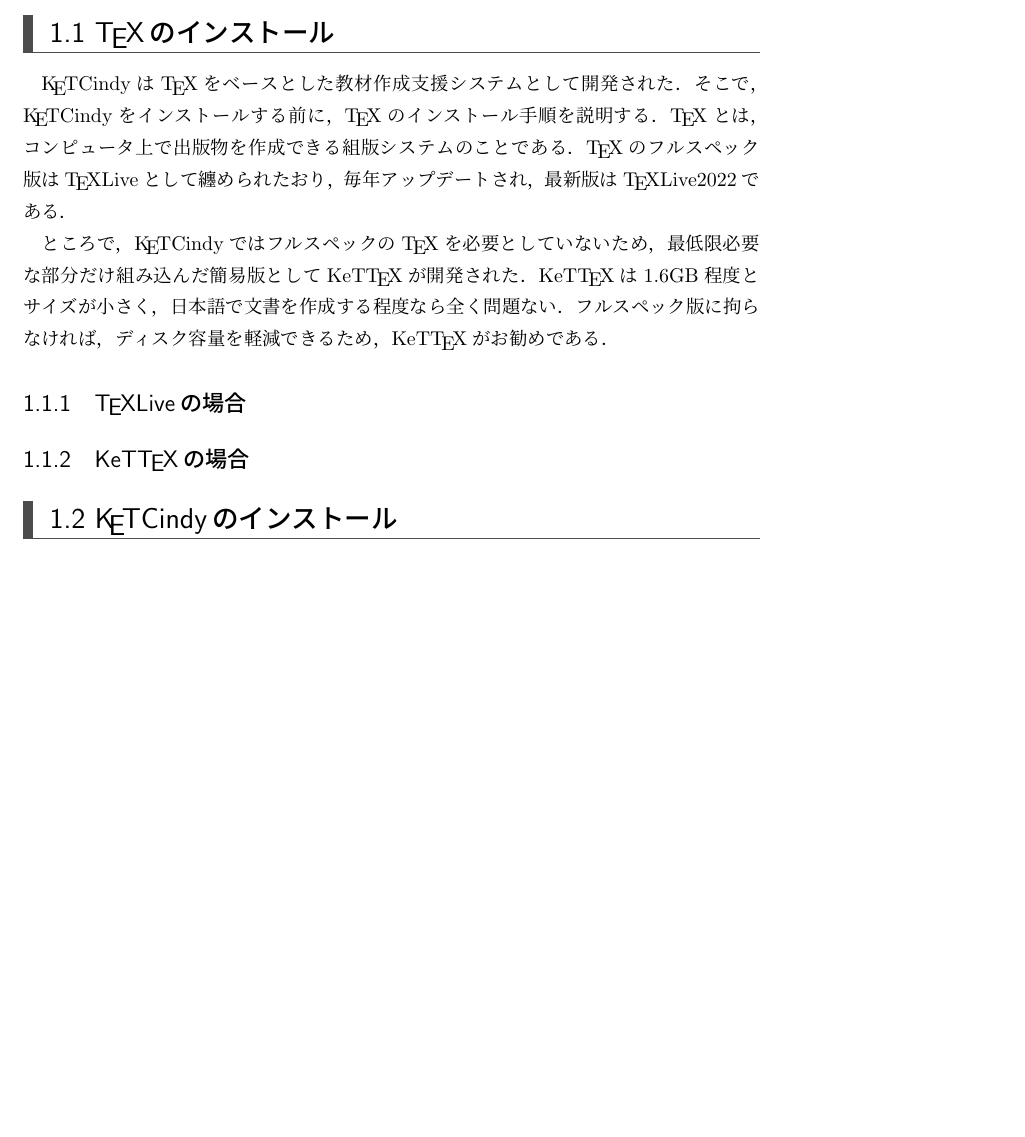
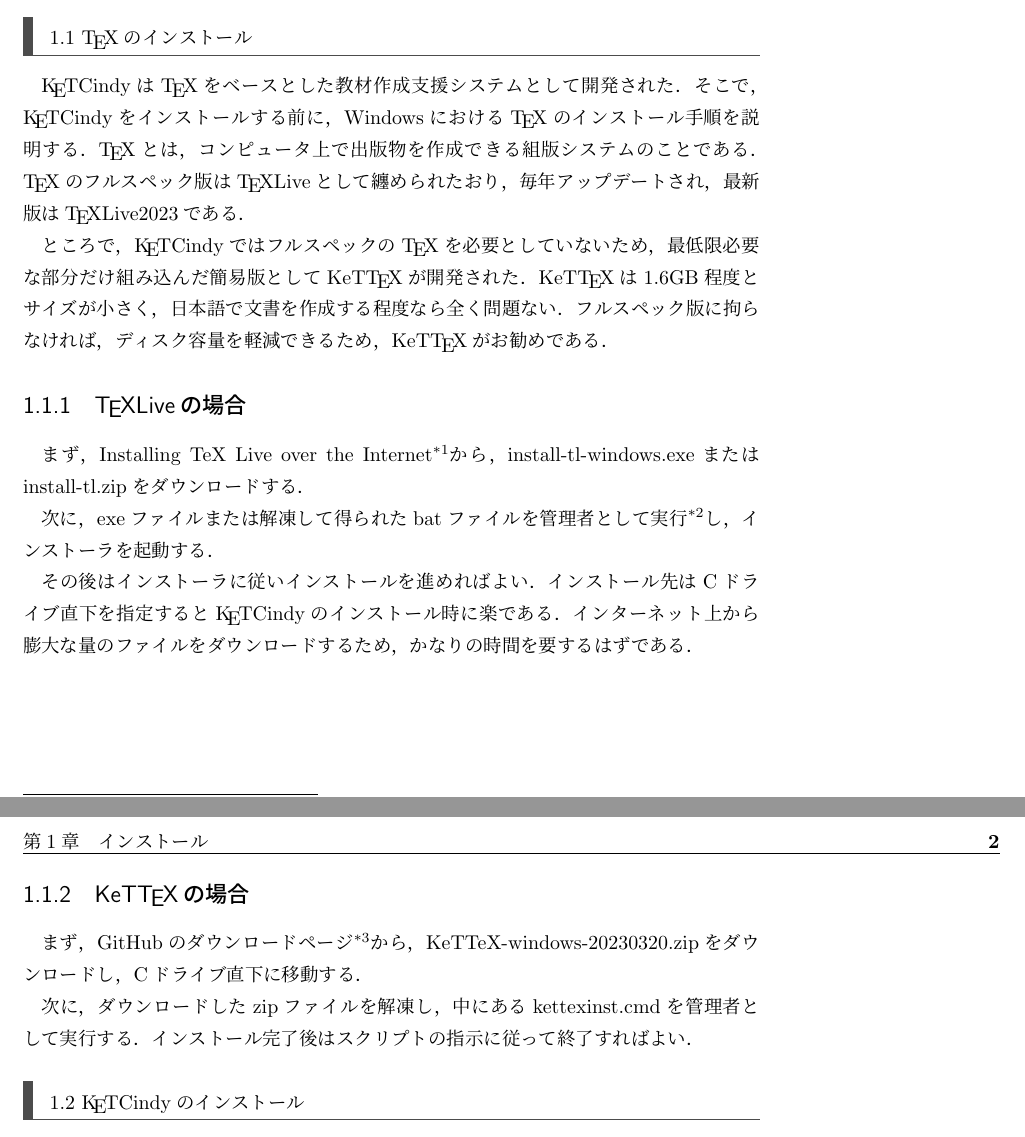
Before and after one commit to NXVZBGBFBEN/KeTCindyBook, a LaTeX book (KeTCindyBook.tex, which reads Install.tex): part of page 2 of 2 before the commit and two parts of pages 2 and 3 of 3 after it, the two joined at a grey line, cut so that both start at the same text, the shorter picture padded with empty space. The pictures show the PDF file out/KeTCindyBook.pdf that the author committed with the source.

Commit message:
書式のリファクタとTeXのインストール手順の追加

```diff
--- a/Install.tex
+++ b/Install.tex
@@ -2,9 +2,9 @@
 
 \chapter{インストール}
 
-%%%%%%%%%%%%%%%%% §1 %%%%%%%%%%%%%%%%%%%%%
+%%%%%%%%%%%%%%%%%%%%% §1.1 %%%%%%%%%%%%%%%%%%%%%
 \section{{\TeX}のインストール}
 
 {\ketcindy}は{\TeX}をベースとした教材作成支援システムとして開発された．
-そこで，{\ketcindy}をインストールする前に，{\TeX}のインストール手順を説明する．
+そこで，{\ketcindy}をインストールする前に，Windowsにおける{\TeX}のインストール手順を説明する．
 {\TeX}とは，コンピュータ上で出版物を作成できる組版システムのことである．
@@ -14,17 +14,33 @@
 KeT{\TeX}は1.6GB程度とサイズが小さく，日本語で文書を作成する程度なら全く問題ない．
 フルスペック版に拘らなければ，ディスク容量を軽減できるため，KeT{\TeX}がお勧めである．
 
-%%%%%%%%%%%%%%%%% §1.1 %%%%%%%%%%%%%%%%%%%%
+%%%%%%%%%%%%%%%%%%%% §1.1.1 %%%%%%%%%%%%%%%%%%%%
 \subsection{{\TeX}Liveの場合}
 
-%%%%%%%%%%%%%%%%% §1.1 %%%%%%%%%%%%%%%%%%%%
+まず，Installing TeX Live over the Internet\footnote{\url{https://www.tug.org/texlive/acquire-netinstall.html}}から，
+install-tl-windows.exeまたはinstall-tl.zipをダウンロードする．
+
+次に，exeファイルまたは解凍して得られたbatファイルを管理者として実行\footnote{右クリックメニューから[管理者として実行]を選択する}し，
+インストーラを起動する．
+
+その後はインストーラに従いインストールを進めればよい．
+インストール先はCドライブ直下を指定すると{\ketcindy}のインストール時に楽である．
+インターネット上から膨大な量のファイルをダウンロードするため，かなりの時間を要するはずである．
+
+%%%%%%%%%%%%%%%%%%%% §1.1.2 %%%%%%%%%%%%%%%%%%%%
 \subsection{KeT{\TeX}の場合}
 
-%%%%%%%%%%%%%%%%%% §2 %%%%%%%%%%%%%%%%%%%%%
+まず，GitHubのダウンロードページ\footnote{\url{https://github.com/ketpic/kettex/releases/tag/v0.20230320}}から，
+KeTTeX-windows-20230320.zipをダウンロードし，Cドライブ直下に移動する．
+
+次に，ダウンロードしたzipファイルを解凍し，中にあるkettexinst.cmdを管理者として実行する．
+インストール完了後はスクリプトの指示に従って終了すればよい．
+
+%%%%%%%%%%%%%%%%%%%%% §1.2 %%%%%%%%%%%%%%%%%%%%%
 \section{{\ketcindy}のインストール}
 
-%%%%%%%%%%%%%%%%% §2.1 %%%%%%%%%%%%%%%%%%%%
+%%%%%%%%%%%%%%%%%%%% §1.2.1 %%%%%%%%%%%%%%%%%%%%
 \subsection{Windowsの場合}
 
-%%%%%%%%%%%%%%%%% §2.2 %%%%%%%%%%%%%%%%%%%%
+%%%%%%%%%%%%%%%%%%%% §1.2.2 %%%%%%%%%%%%%%%%%%%%
 \subsection{Macintoshの場合}
```
Also changed, not shown: CoverPage.tex (+5 -5 lines), KeTCindyBook.tex (indentation only), out/KeTCindyBook.pdf, Install.tex (2 more changed lines), 6 other files.
